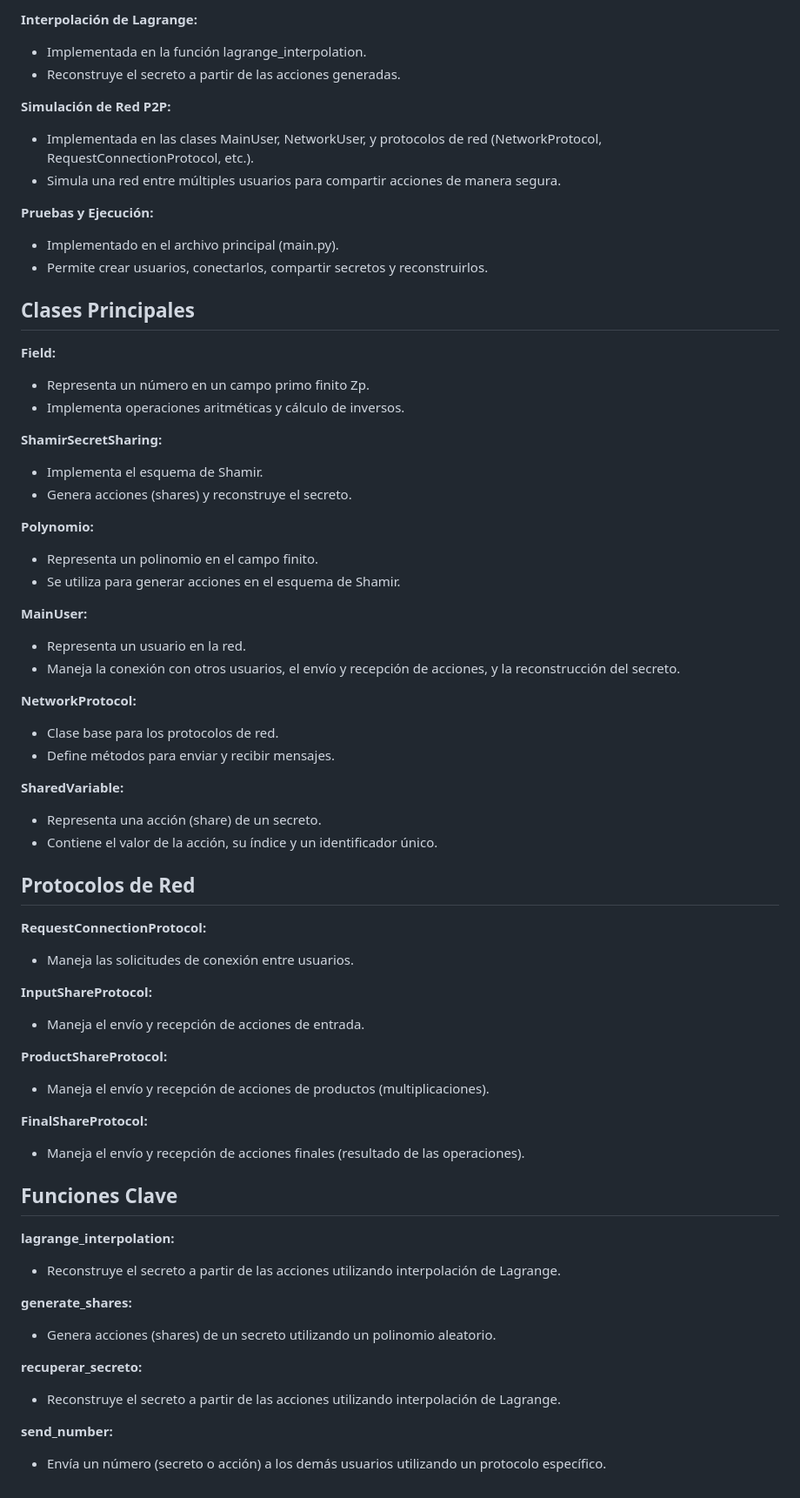
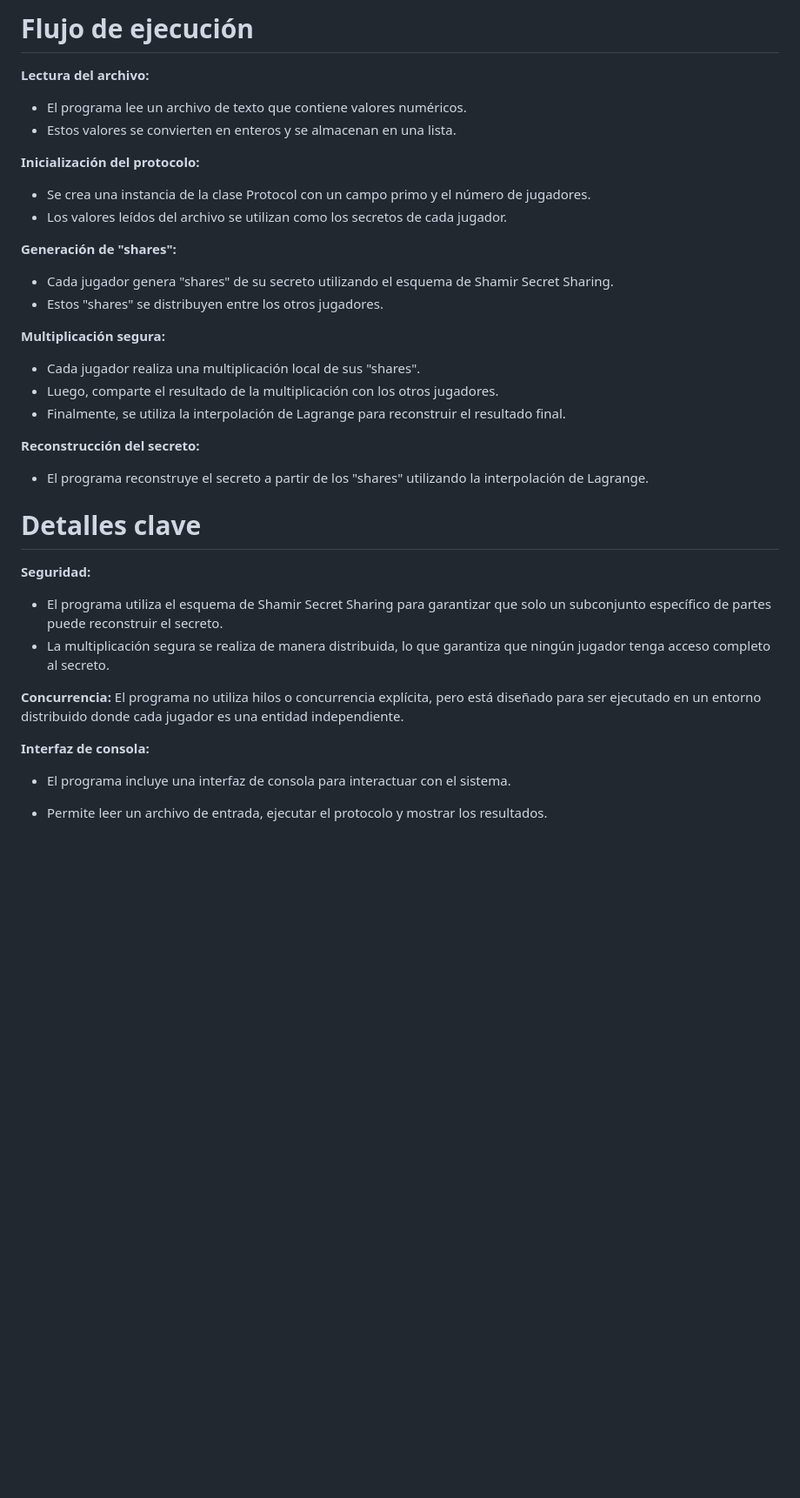
Before and after one commit to ThomasMolina19/PC-Secret-sharing, a Markdown page: README.md, the part around the change printed below. Shown: that part at 87% size. Rendered like a GitHub page; blank space fills up the shorter version.

```diff
--- a/README.md
+++ b/README.md
@@ -40,64 +69,34 @@ El programa está organizado en varios módulos y clases que trabajan juntos par
 
-**Interpolación de Lagrange:**
-- Implementada en la función lagrange_interpolation.
-- Reconstruye el secreto a partir de las acciones generadas.
+# Flujo de ejecución
+**Lectura del archivo:**
+- El programa lee un archivo de texto que contiene valores numéricos.
+- Estos valores se convierten en enteros y se almacenan en una lista.
 
-**Simulación de Red P2P:**
-- Implementada en las clases MainUser, NetworkUser, y protocolos de red (NetworkProtocol, RequestConnectionProtocol, etc.).
-- Simula una red entre múltiples usuarios para compartir acciones de manera segura.
+**Inicialización del protocolo:**
+- Se crea una instancia de la clase Protocol con un campo primo y el número de jugadores.
+- Los valores leídos del archivo se utilizan como los secretos de cada jugador.
 
-**Pruebas y Ejecución:**
-- Implementado en el archivo principal (main.py).
-- Permite crear usuarios, conectarlos, compartir secretos y reconstruirlos.
+**Generación de "shares":**
+- Cada jugador genera "shares" de su secreto utilizando el esquema de Shamir Secret Sharing.
+- Estos "shares" se distribuyen entre los otros jugadores.
 
-## Clases Principales
+**Multiplicación segura:**
+- Cada jugador realiza una multiplicación local de sus "shares".
+- Luego, comparte el resultado de la multiplicación con los otros jugadores.
+- Finalmente, se utiliza la interpolación de Lagrange para reconstruir el resultado final.
 
-**Field:**
-- Representa un número en un campo primo finito Zp.
-- Implementa operaciones aritméticas y cálculo de inversos.
+**Reconstrucción del secreto:**
+- El programa reconstruye el secreto a partir de los "shares" utilizando la interpolación de Lagrange.
 
-**ShamirSecretSharing:**
-- Implementa el esquema de Shamir.
-- Genera acciones (shares) y reconstruye el secreto.
+# Detalles clave
+**Seguridad:**
+- El programa utiliza el esquema de Shamir Secret Sharing para garantizar que solo un subconjunto específico de partes puede reconstruir el secreto.
+- La multiplicación segura se realiza de manera distribuida, lo que garantiza que ningún jugador tenga acceso completo al secreto.
 
-**Polynomio:**
-- Representa un polinomio en el campo finito.
-- Se utiliza para generar acciones en el esquema de Shamir.
+**Concurrencia:**
+El programa no utiliza hilos o concurrencia explícita, pero está diseñado para ser ejecutado en un entorno distribuido donde cada jugador es una entidad independiente.
 
-**MainUser:**
-- Representa un usuario en la red.
-- Maneja la conexión con otros usuarios, el envío y recepción de acciones, y la reconstrucción del secreto.
+**Interfaz de consola:**
+- El programa incluye una interfaz de consola para interactuar con el sistema.
 
-**NetworkProtocol:**
-- Clase base para los protocolos de red.
-- Define métodos para enviar y recibir mensajes.
-
-**SharedVariable:**
-- Representa una acción (share) de un secreto.
-- Contiene el valor de la acción, su índice y un identificador único.
-
-## Protocolos de Red
-**RequestConnectionProtocol:**
-- Maneja las solicitudes de conexión entre usuarios.
-
-**InputShareProtocol:**
-- Maneja el envío y recepción de acciones de entrada.
-
-**ProductShareProtocol:**
-- Maneja el envío y recepción de acciones de productos (multiplicaciones).
-
-**FinalShareProtocol:**
-- Maneja el envío y recepción de acciones finales (resultado de las operaciones).
-
-## Funciones Clave
-**lagrange_interpolation:**
-- Reconstruye el secreto a partir de las acciones utilizando interpolación de Lagrange.
-
-**generate_shares:**
-- Genera acciones (shares) de un secreto utilizando un polinomio aleatorio.
-
-**recuperar_secreto:**
-- Reconstruye el secreto a partir de las acciones utilizando interpolación de Lagrange.
-
-**send_number:**
-- Envía un número (secreto o acción) a los demás usuarios utilizando un protocolo específico.
+- Permite leer un archivo de entrada, ejecutar el protocolo y mostrar los resultados.
```
Also changed, not shown: other parts of README.md (+51 -22 lines).
